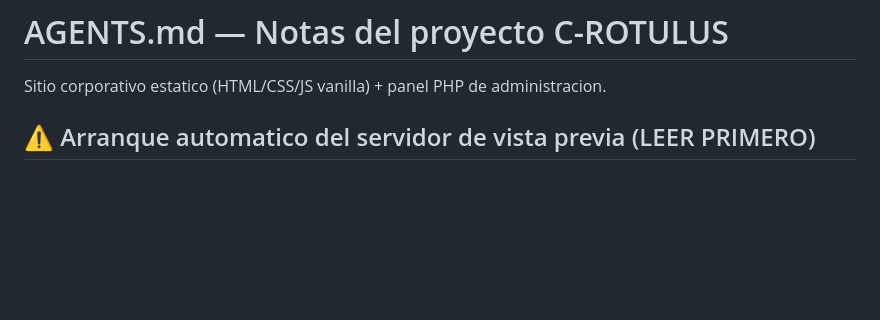
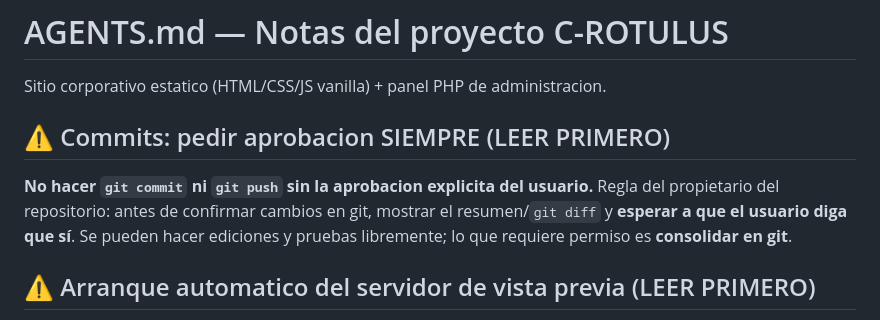
Before and after one commit to pedrocollazo1988/crotulus, a Markdown page: AGENTS.md, the part around the change. Rendered like a GitHub page; blank space fills up the shorter version.

Commit message:
AGENTS.md: exigir aprobacion del usuario antes de commit/push

```diff
--- a/AGENTS.md
+++ b/AGENTS.md
@@ -1,6 +1,14 @@
 # AGENTS.md — Notas del proyecto C-ROTULUS
 
 Sitio corporativo estatico (HTML/CSS/JS vanilla) + panel PHP de administracion.
+
+## ⚠️ Commits: pedir aprobacion SIEMPRE (LEER PRIMERO)
+
+**No hacer `git commit` ni `git push` sin la aprobacion explicita del usuario.**
+Regla del propietario del repositorio: antes de confirmar cambios en git, mostrar
+el resumen/`git diff` y **esperar a que el usuario diga que sí**. Se pueden hacer
+ediciones y pruebas libremente; lo que requiere permiso es **consolidar en git**.
+
 
 ## ⚠️ Arranque automatico del servidor de vista previa (LEER PRIMERO)
 
```
